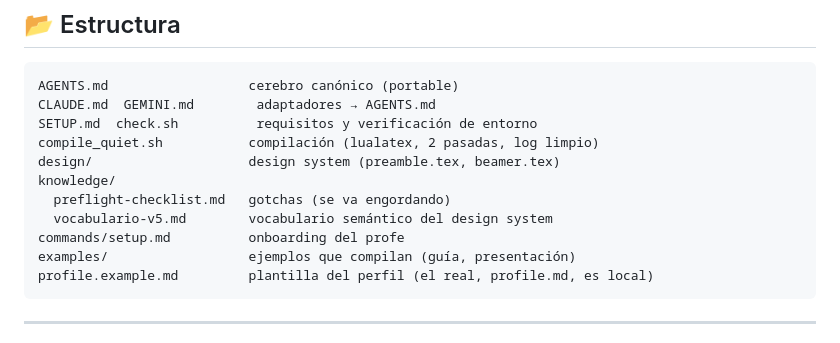
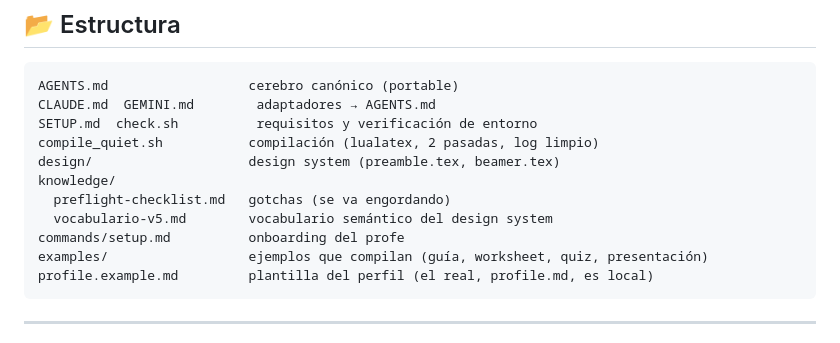
Before and after one commit to juandiegoandres/guias-del-profe-kit, a Markdown page: README.md, the part around one of its changes. Rendered like a GitHub page.

````diff
--- a/README.md
+++ b/README.md
@@ -117,7 +126,7 @@ knowledge/
   preflight-checklist.md   gotchas (se va engordando)
   vocabulario-v5.md        vocabulario semántico del design system
 commands/setup.md          onboarding del profe
-examples/                  ejemplos que compilan (guía, presentación)
+examples/                  ejemplos que compilan (guía, worksheet, quiz, presentación)
 profile.example.md         plantilla del perfil (el real, profile.md, es local)
 ```
 
````
Also changed, not shown: other parts of README.md (+14 -5 lines), knowledge/preflight-checklist.md (+6 -0 lines), docs/img/ejemplo-quiz.png (added), docs/img/ejemplo-worksheet.png (added), 2 other files.
